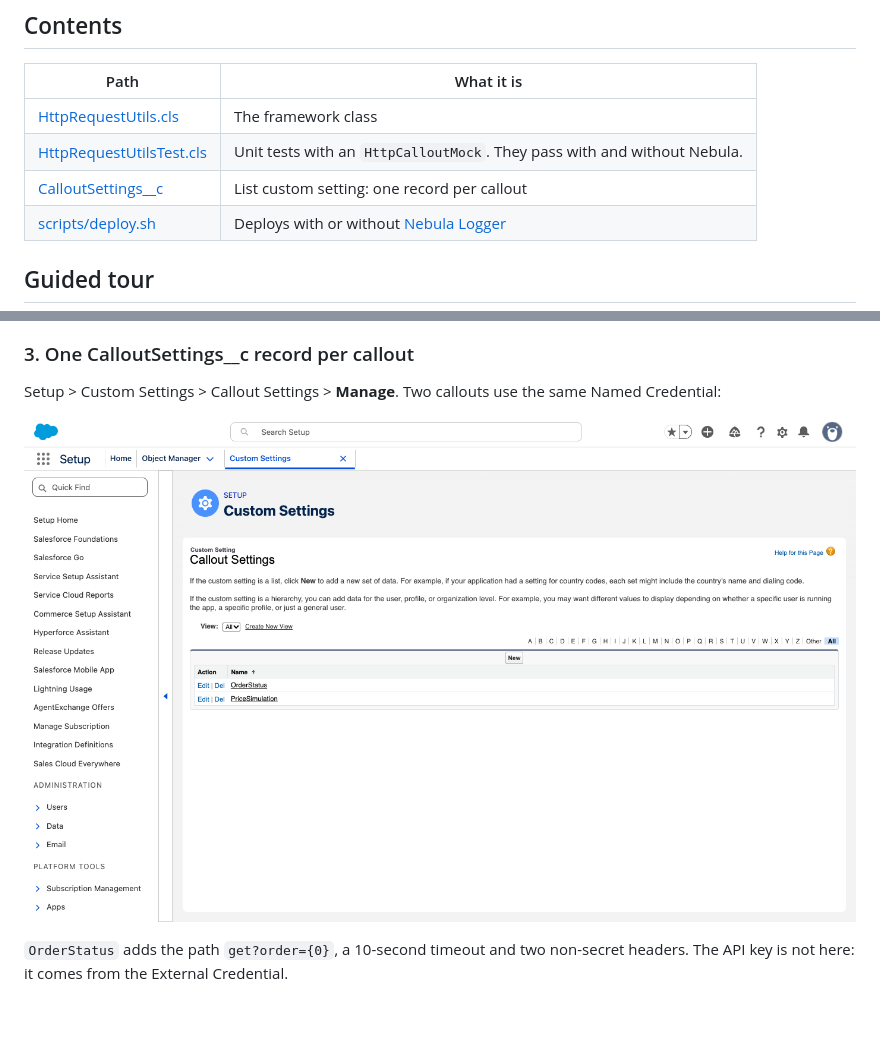
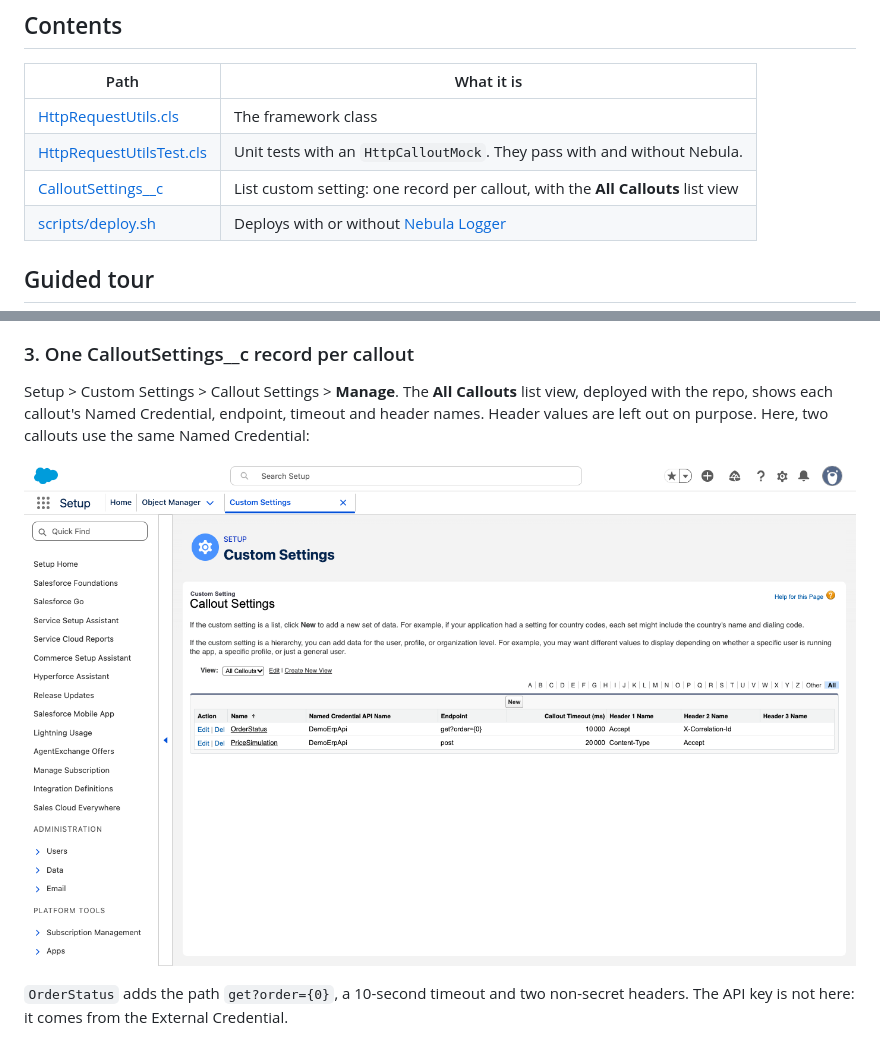
Before and after one commit to tprouvot/apex-http-callout, a Markdown page: README.md, 2 parts joined by grey strips. GitHub-like rendering; pictures changed too: docs/images/03-callout-settings.png; blank space fills up the shorter version.

Commit message:
Add All Callouts list view and link Nebula Logger in README
The list view shows each callout's Named Credential, endpoint, timeout
and header names, without header values. The guided tour screenshot of
the CalloutSettings__c list now uses it.

```diff
--- a/README.md
+++ b/README.md
@@ -29,7 +29,7 @@ This framework was designed and written by **Nicolas Greard**. This repo package
 | --- | --- |
 | [HttpRequestUtils.cls](force-app/main/default/classes/HttpRequestUtils.cls) | The framework class |
 | [HttpRequestUtilsTest.cls](force-app/main/default/classes/HttpRequestUtilsTest.cls) | Unit tests with an `HttpCalloutMock`. They pass with and without Nebula. |
-| [CalloutSettings__c](force-app/main/default/objects/CalloutSettings__c) | List custom setting: one record per callout |
+| [CalloutSettings__c](force-app/main/default/objects/CalloutSettings__c) | List custom setting: one record per callout, with the **All Callouts** list view |
 | [scripts/deploy.sh](scripts/deploy.sh) | Deploys with or without [Nebula Logger](https://github.com/jongpie/NebulaLogger) |
 
 ## Guided tour
@@ -52,5 +52,5 @@ The Named Credential **Demo ERP API** (`DemoErpApi`) holds the base URL and uses
 
 ### 3. One CalloutSettings__c record per callout
 
-Setup > Custom Settings > Callout Settings > **Manage**. Two callouts use the same Named Credential:
+Setup > Custom Settings > Callout Settings > **Manage**. The **All Callouts** list view, deployed with the repo, shows each callout's Named Credential, endpoint, timeout and header names. Header values are left out on purpose. Here, two callouts use the same Named Credential:
 
```
Also changed, not shown: other parts of README.md (+1 -1 lines), 1 other file.
